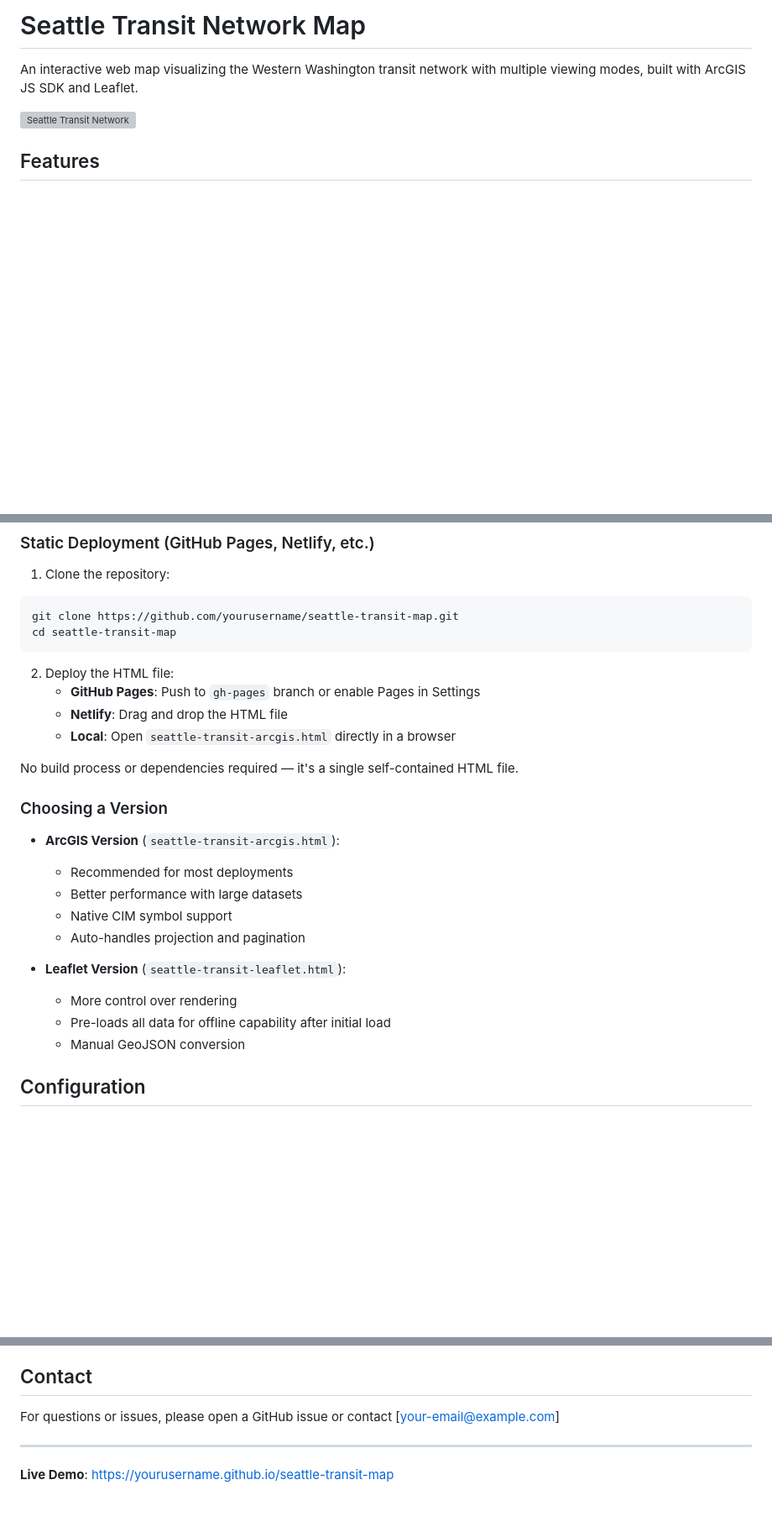
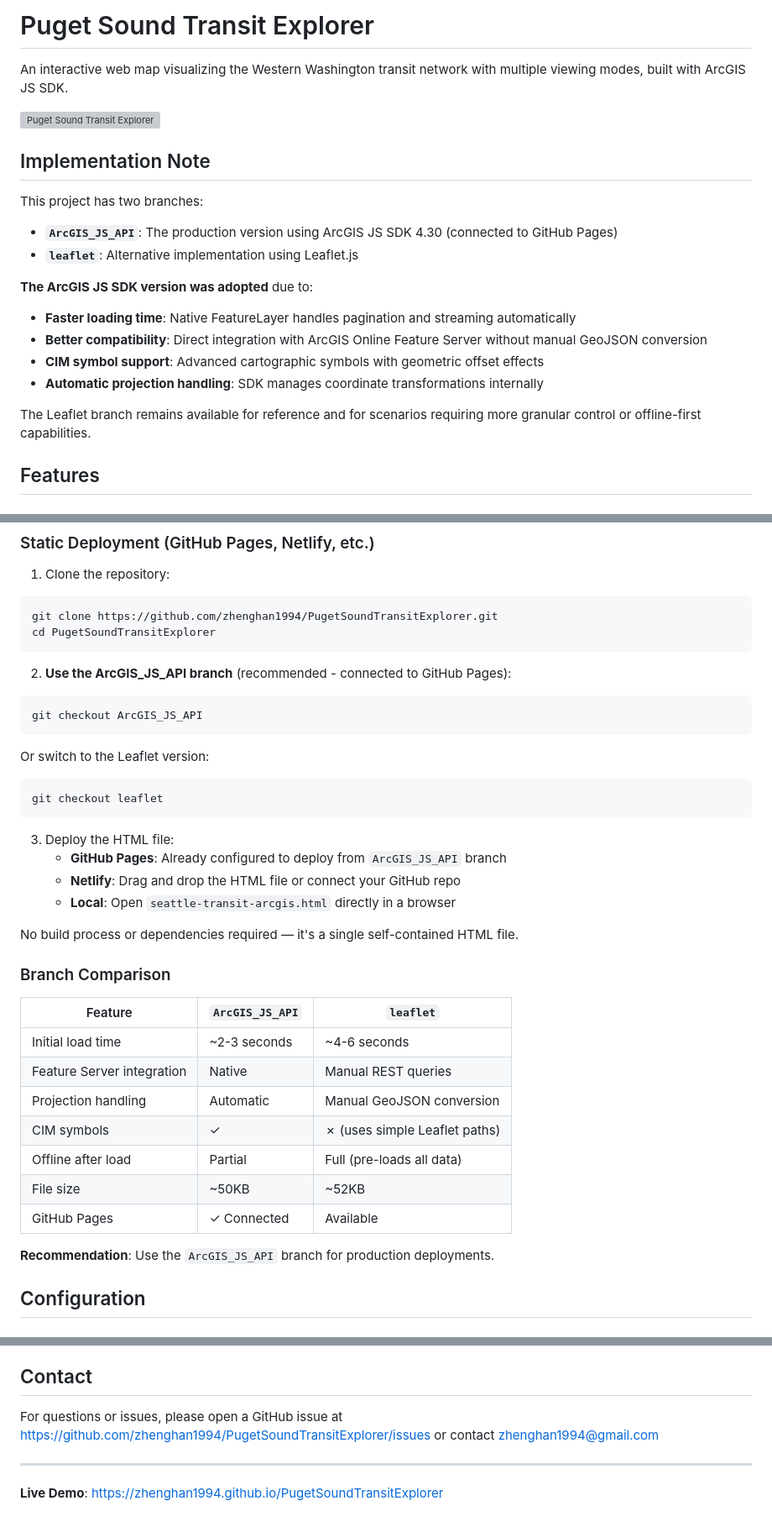
Before and after one commit to zhenghan1994/WesternWashingtonTransitExplorer, a Markdown page: README.md, 3 parts joined by grey strips. Shown at 84% size. Drawn GitHub-style; blank space fills up the shorter version; grey boxes are pictures that could not be loaded.

````diff
--- a/README.md
+++ b/README.md
@@ -1,8 +1,22 @@
-# Seattle Transit Network Map
+# Puget Sound Transit Explorer
 
-An interactive web map visualizing the Western Washington transit network with multiple viewing modes, built with ArcGIS JS SDK and Leaflet.
+An interactive web map visualizing the Western Washington transit network with multiple viewing modes, built with ArcGIS JS SDK.
 
-![Seattle Transit Network](https://via.placeholder.com/800x400?text=Seattle+Transit+Network+Map)
+![Puget Sound Transit Explorer](https://via.placeholder.com/800x400?text=Puget+Sound+Transit+Explorer)
+
+## Implementation Note
+
+This project has two branches:
+- **`ArcGIS_JS_API`**: The production version using ArcGIS JS SDK 4.30 (connected to GitHub Pages)
+- **`leaflet`**: Alternative implementation using Leaflet.js
+
+**The ArcGIS JS SDK version was adopted** due to:
+- **Faster loading time**: Native FeatureLayer handles pagination and streaming automatically
+- **Better compatibility**: Direct integration with ArcGIS Online Feature Server without manual GeoJSON conversion
+- **CIM symbol support**: Advanced cartographic symbols with geometric offset effects
+- **Automatic projection handling**: SDK manages coordinate transformations internally
+
+The Leaflet branch remains available for reference and for scenarios requiring more granular control or offline-first capabilities.
 
 ## Features
 
@@ -88,29 +104,40 @@ An interactive web map visualizing the Western Washington transit network with m
 
 1. Clone the repository:
 ```bash
-git clone https://github.com/yourusername/seattle-transit-map.git
-cd seattle-transit-map
+git clone https://github.com/zhenghan1994/PugetSoundTransitExplorer.git
+cd PugetSoundTransitExplorer
 ```
 
-2. Deploy the HTML file:
-   - **GitHub Pages**: Push to `gh-pages` branch or enable Pages in Settings
-   - **Netlify**: Drag and drop the HTML file
+2. **Use the ArcGIS_JS_API branch** (recommended - connected to GitHub Pages):
+```bash
+git checkout ArcGIS_JS_API
+```
+
+   Or switch to the Leaflet version:
+```bash
+git checkout leaflet
+```
+
+3. Deploy the HTML file:
+   - **GitHub Pages**: Already configured to deploy from `ArcGIS_JS_API` branch
+   - **Netlify**: Drag and drop the HTML file or connect your GitHub repo
    - **Local**: Open `seattle-transit-arcgis.html` directly in a browser
 
 No build process or dependencies required — it's a single self-contained HTML file.
 
-### Choosing a Version
+### Branch Comparison
 
-- **ArcGIS Version** (`seattle-transit-arcgis.html`):
-  - Recommended for most deployments
-  - Better performance with large datasets
-  - Native CIM symbol support
-  - Auto-handles projection and pagination
+| Feature | `ArcGIS_JS_API` | `leaflet` |
+|---------|----------------|-----------|
+| Initial load time | ~2-3 seconds | ~4-6 seconds |
+| Feature Server integration | Native | Manual REST queries |
+| Projection handling | Automatic | Manual GeoJSON conversion |
+| CIM symbols | ✓ | ✗ (uses simple Leaflet paths) |
+| Offline after load | Partial | Full (pre-loads all data) |
+| File size | ~50KB | ~52KB |
+| GitHub Pages | ✓ Connected | Available |
 
-- **Leaflet Version** (`seattle-transit-leaflet.html`):
-  - More control over rendering
-  - Pre-loads all data for offline capability after initial load
-  - Manual GeoJSON conversion
+**Recommendation**: Use the `ArcGIS_JS_API` branch for production deployments.
 
 ## Configuration
 
@@ -259,8 +289,8 @@ Contributions welcome! Please:
 
 ## Contact
 
-For questions or issues, please open a GitHub issue or contact [your-email@example.com]
+For questions or issues, please open a GitHub issue at [https://github.com/zhenghan1994/PugetSoundTransitExplorer/issues](https://github.com/zhenghan1994/PugetSoundTransitExplorer/issues) or contact zhenghan1994@gmail.com
 
 ---
 
-**Live Demo**: [https://yourusername.github.io/seattle-transit-map](https://yourusername.github.io/seattle-transit-map)
+**Live Demo**: [https://zhenghan1994.github.io/PugetSoundTransitExplorer](https://zhenghan1994.github.io/PugetSoundTransitExplorer)
````
Also changed, not shown: other parts of README.md (+12 -7 lines).
